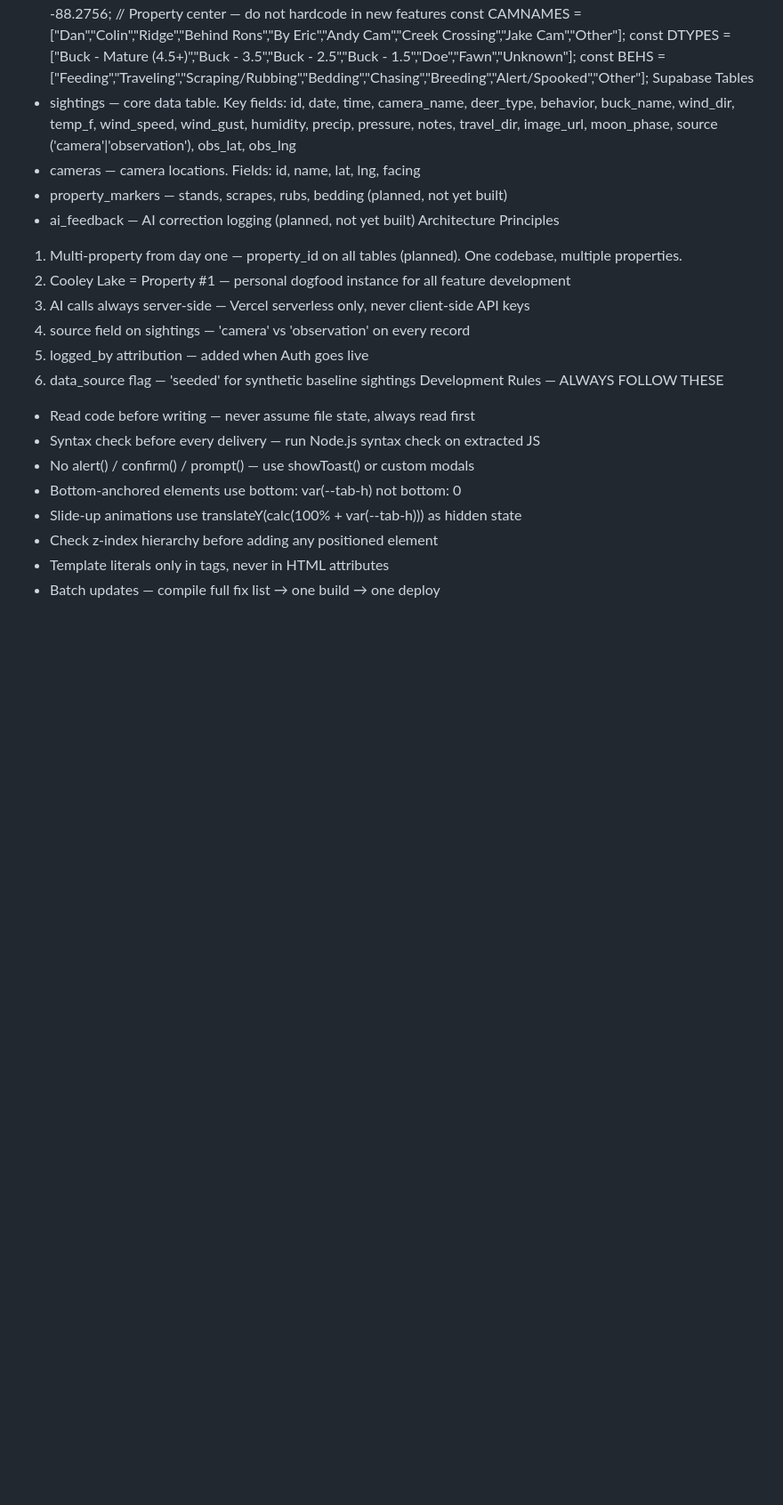
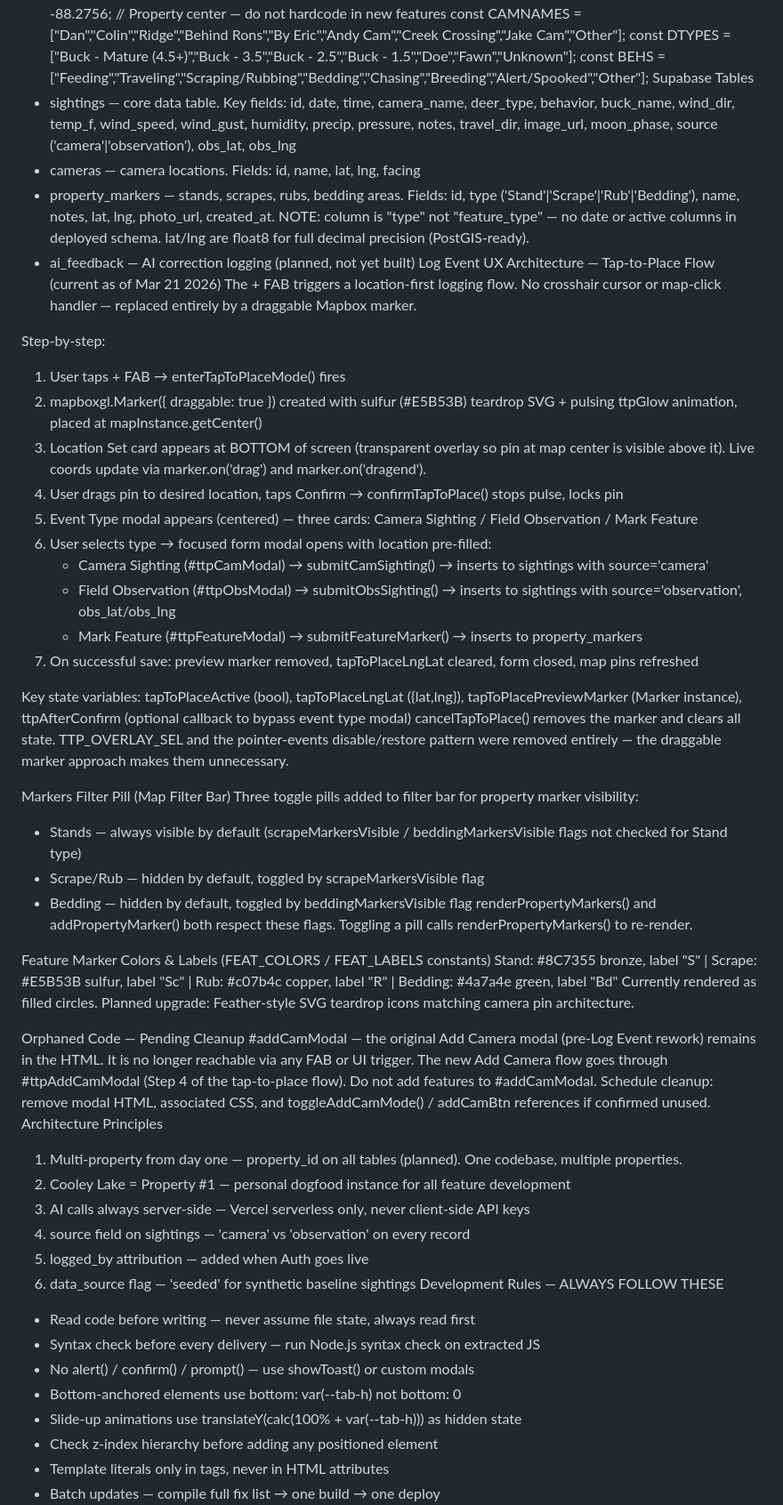
Before and after one commit to Stullllllyyy/Cooley---Lake---Tracker, a Markdown page: CLAUDE.md, the part around one of its changes. Shown at 89% size. Rendered like a GitHub page; blank space fills up the shorter version.

Commit message:
Catch-up docs update — Mar 21 2026 session work logged
https://claude.ai/code/session_014hXrij6Fd6bs6LLqaFbmiH

```diff
--- a/CLAUDE.md
+++ b/CLAUDE.md
@@ -24,8 +24,39 @@ Key Constants (in index.html)
 Supabase Tables
 * sightings — core data table. Key fields: id, date, time, camera_name, deer_type, behavior, buck_name, wind_dir, temp_f, wind_speed, wind_gust, humidity, precip, pressure, notes, travel_dir, image_url, moon_phase, source ('camera'|'observation'), obs_lat, obs_lng
 * cameras — camera locations. Fields: id, name, lat, lng, facing
-* property_markers — stands, scrapes, rubs, bedding (planned, not yet built)
+* property_markers — stands, scrapes, rubs, bedding areas. Fields: id, type ('Stand'|'Scrape'|'Rub'|'Bedding'), name, notes, lat, lng, photo_url, created_at. NOTE: column is "type" not "feature_type" — no date or active columns in deployed schema. lat/lng are float8 for full decimal precision (PostGIS-ready).
 * ai_feedback — AI correction logging (planned, not yet built)
+Log Event UX Architecture — Tap-to-Place Flow (current as of Mar 21 2026)
+The + FAB triggers a location-first logging flow. No crosshair cursor or map-click handler — replaced entirely by a draggable Mapbox marker.
+
+Step-by-step:
+1. User taps + FAB → enterTapToPlaceMode() fires
+2. mapboxgl.Marker({ draggable: true }) created with sulfur (#E5B53B) teardrop SVG + pulsing ttpGlow animation, placed at mapInstance.getCenter()
+3. Location Set card appears at BOTTOM of screen (transparent overlay so pin at map center is visible above it). Live coords update via marker.on('drag') and marker.on('dragend').
+4. User drags pin to desired location, taps Confirm → confirmTapToPlace() stops pulse, locks pin
+5. Event Type modal appears (centered) — three cards: Camera Sighting / Field Observation / Mark Feature
+6. User selects type → focused form modal opens with location pre-filled:
+   - Camera Sighting (#ttpCamModal) → submitCamSighting() → inserts to sightings with source='camera'
+   - Field Observation (#ttpObsModal) → submitObsSighting() → inserts to sightings with source='observation', obs_lat/obs_lng
+   - Mark Feature (#ttpFeatureModal) → submitFeatureMarker() → inserts to property_markers
+7. On successful save: preview marker removed, tapToPlaceLngLat cleared, form closed, map pins refreshed
+
+Key state variables: tapToPlaceActive (bool), tapToPlaceLngLat ({lat,lng}), tapToPlacePreviewMarker (Marker instance), ttpAfterConfirm (optional callback to bypass event type modal)
+cancelTapToPlace() removes the marker and clears all state. TTP_OVERLAY_SEL and the pointer-events disable/restore pattern were removed entirely — the draggable marker approach makes them unnecessary.
+
+Markers Filter Pill (Map Filter Bar)
+Three toggle pills added to filter bar for property marker visibility:
+* Stands — always visible by default (scrapeMarkersVisible / beddingMarkersVisible flags not checked for Stand type)
+* Scrape/Rub — hidden by default, toggled by scrapeMarkersVisible flag
+* Bedding — hidden by default, toggled by beddingMarkersVisible flag
+renderPropertyMarkers() and addPropertyMarker() both respect these flags. Toggling a pill calls renderPropertyMarkers() to re-render.
+
+Feature Marker Colors & Labels (FEAT_COLORS / FEAT_LABELS constants)
+Stand: #8C7355 bronze, label "S" | Scrape: #E5B53B sulfur, label "Sc" | Rub: #c07b4c copper, label "R" | Bedding: #4a7a4e green, label "Bd"
+Currently rendered as filled circles. Planned upgrade: Feather-style SVG teardrop icons matching camera pin architecture.
+
+Orphaned Code — Pending Cleanup
+#addCamModal — the original Add Camera modal (pre-Log Event rework) remains in the HTML. It is no longer reachable via any FAB or UI trigger. The new Add Camera flow goes through #ttpAddCamModal (Step 4 of the tap-to-place flow). Do not add features to #addCamModal. Schedule cleanup: remove modal HTML, associated CSS, and toggleAddCamMode() / addCamBtn references if confirmed unused.
 Architecture Principles
 1. Multi-property from day one — property_id on all tables (planned). One codebase, multiple properties.
 2. Cooley Lake = Property #1 — personal dogfood instance for all feature development
```
Also changed, not shown: other parts of CLAUDE.md (+16 -8 lines), TASKS.md (+66 -13 lines).
